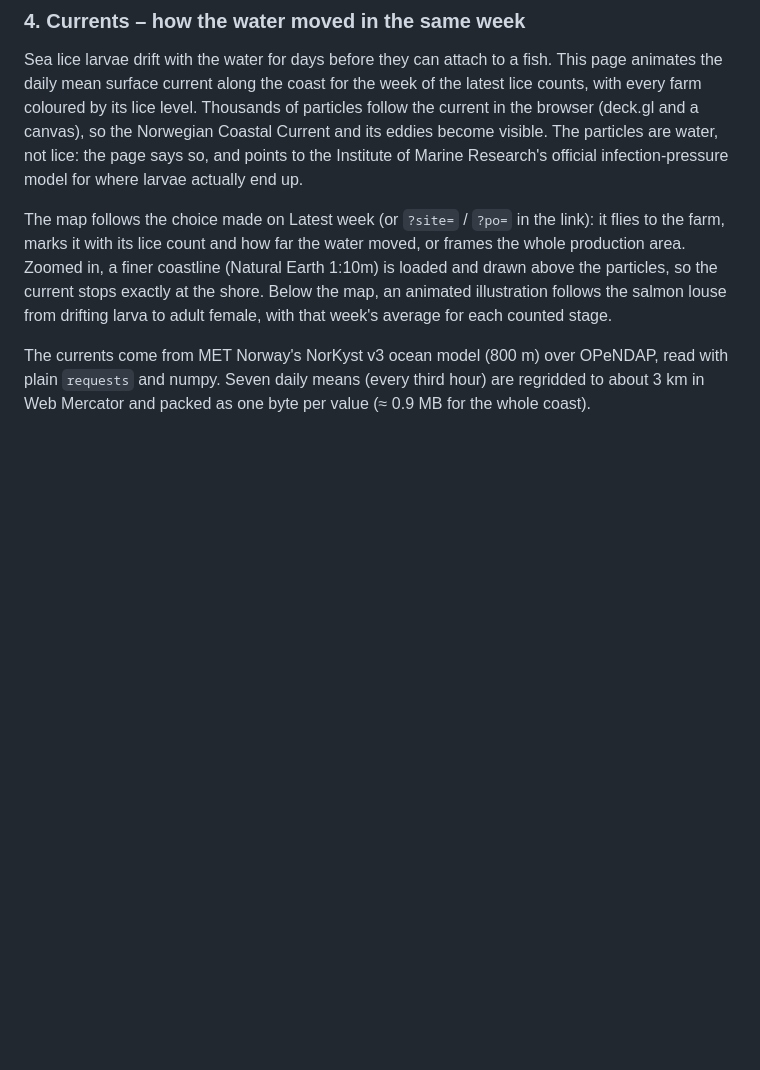
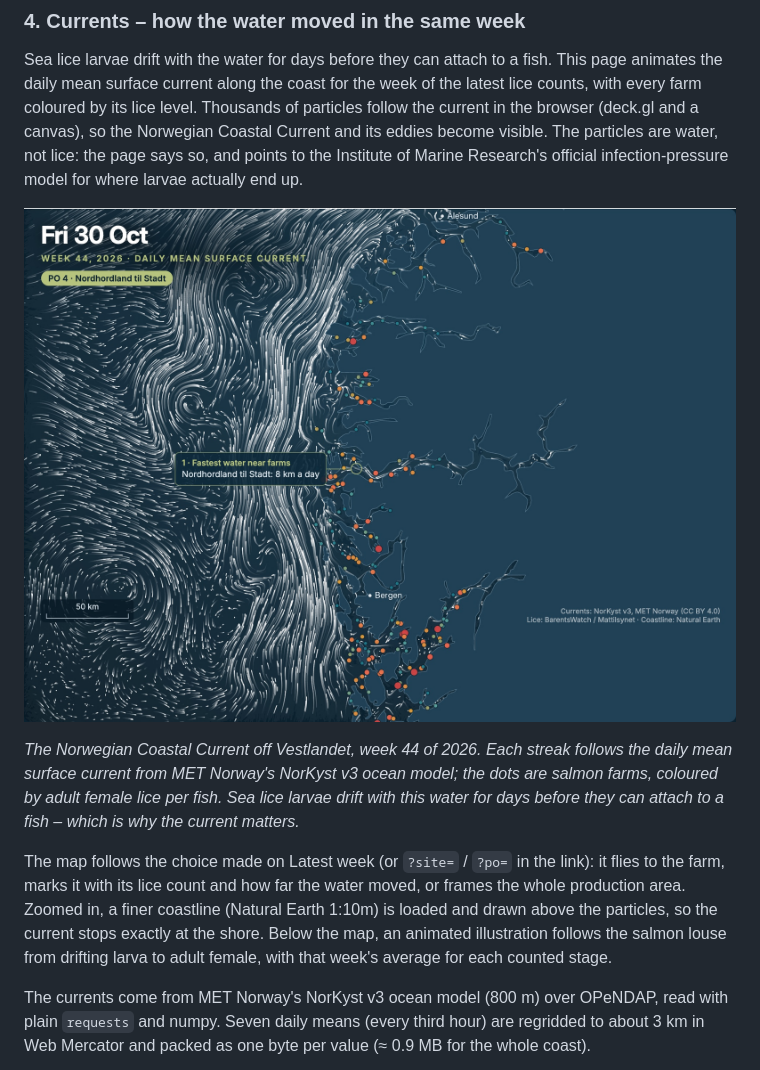
Before and after one commit to mebindner/lakselus, a Markdown page: README.md, the part around the change. Rendered like a GitHub page; pictures changed too: docs/currents-vestland.jpg (added); blank space fills up the shorter version.

Commit message:
Show the currents map off Vestlandet in the README
A still of the Currents page zoomed to Vestlandet in week 44 – the coastal current with its eddies, the fjords and the farms coloured by lice level – with a caption on what it shows and why it matters.

```diff
--- a/README.md
+++ b/README.md
@@ -73,6 +73,12 @@ surface current along the coast for the week of the latest lice counts, with eve
 Thousands of particles follow the current in the browser (deck.gl and a canvas), so the Norwegian Coastal Current and
 its eddies become visible. The particles are water, not lice: the page says so, and points to the Institute of Marine
 Research's official infection-pressure model for where larvae actually end up.
+
+![Daily mean surface current off Vestlandet in week 44, 2026, with salmon farms coloured by lice level](docs/currents-vestland.jpg)
+
+*The Norwegian Coastal Current off Vestlandet, week 44 of 2026. Each streak follows the daily mean surface current
+from MET Norway's NorKyst v3 ocean model; the dots are salmon farms, coloured by adult female lice per fish. Sea lice
+larvae drift with this water for days before they can attach to a fish – which is why the current matters.*
 
 The map follows the choice made on Latest week (or `?site=` / `?po=` in the link): it flies to the farm, marks it with
 its lice count and how far the water moved, or frames the whole production area. Zoomed in, a finer coastline
```
